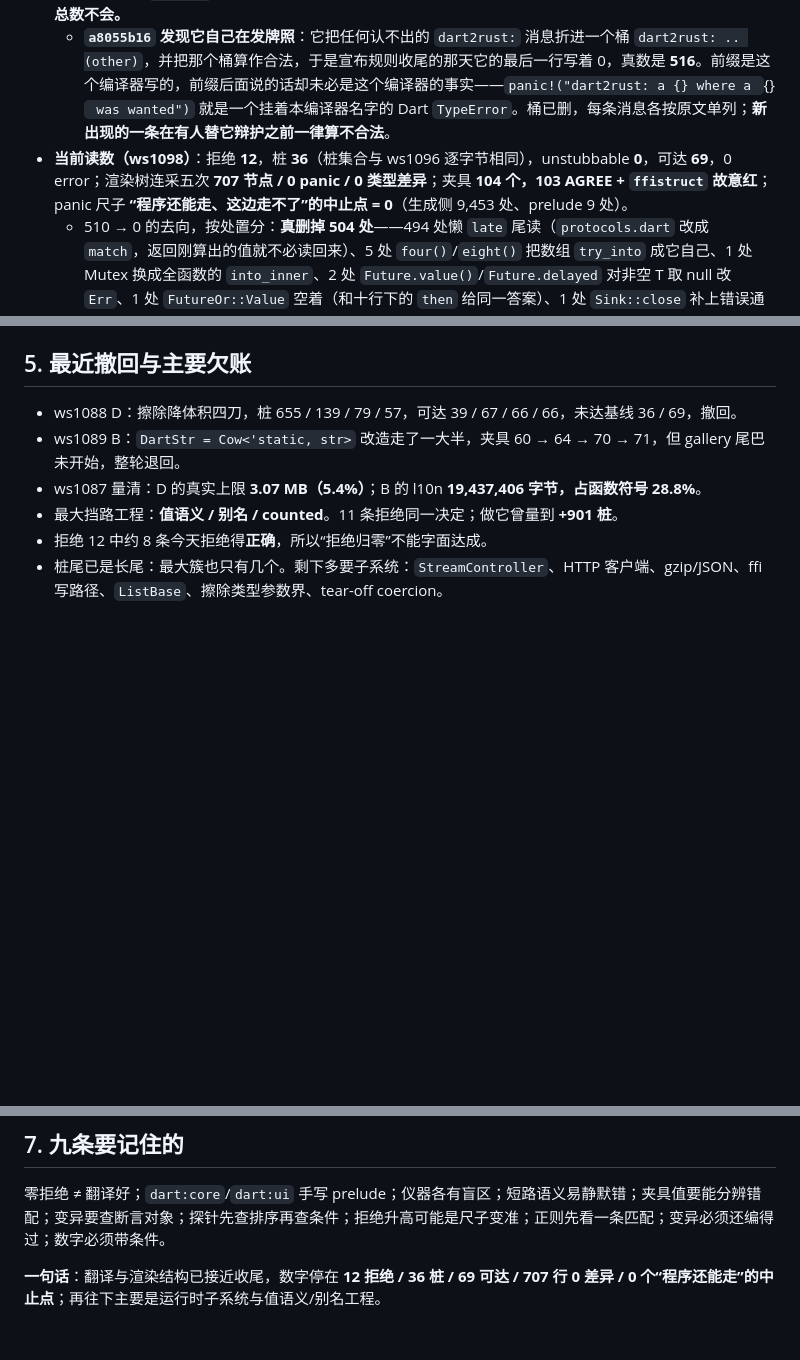
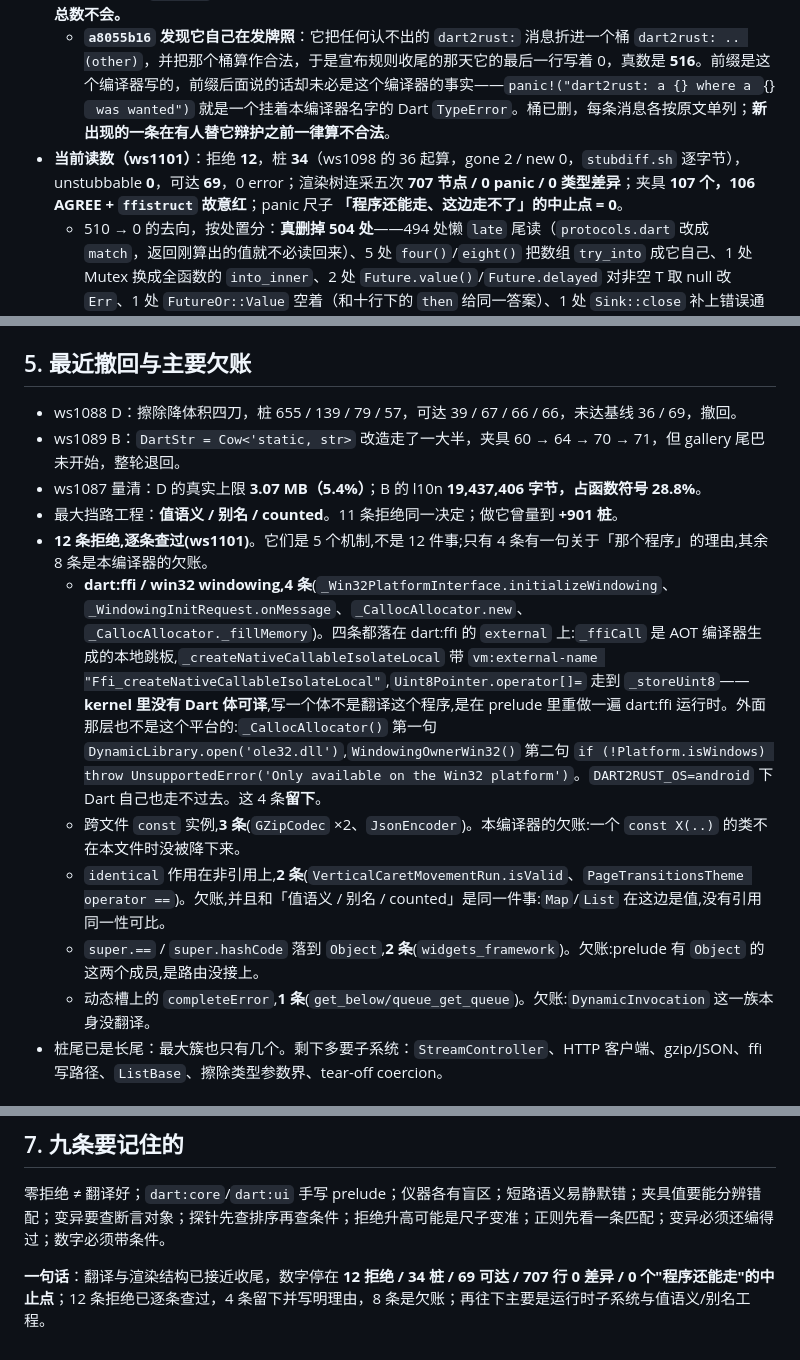
Before and after one commit to linzj/rustflutter, a Markdown page: tools/dart2rust/STATUS.md, 3 parts joined by grey strips. Drawn GitHub-style; blank space fills up the shorter version.

Commit message:
The twelve refusals, read one at a time: four stand, eight are owed
STATUS said "about 8 of the 12 are refused correctly today". That number
was never checked against the refusals themselves, and a goal that asks
for a written reason per refusal cannot be met by "about".

Read one at a time, the twelve are five mechanisms, and only one of them
is a fact about *that program*:

  * dart:ffi / win32 windowing, 4. All four bottom out in dart:ffi
    `external`s -- `_ffiCall` is the trampoline the AOT compiler emits,
    `_createNativeCallableIsolateLocal` carries `vm:external-name
    "Ffi_createNativeCallableIsolateLocal"`, `Uint8Pointer.operator[]=`
    reaches `_storeUint8`. There is no Dart body in the kernel to
    translate; writing one would be a second implementation of dart:ffi
    in the prelude, not a translation of this program. Nor is the code
    around them this platform's: `_CallocAllocator()` opens `ole32.dll`
    on its first line, and `WindowingOwnerWin32()` throws
    `UnsupportedError('Only available on the Win32 platform')` on its
    second. Under DART2RUST_OS=android Dart itself does not get there.
    These four stay.

  * a cross-file `const` instance, 3 (`GZipCodec` x2, `JsonEncoder`);
    `identical` on something that is not a reference, 2 -- the same
    decision as value semantics / aliasing / counted, since a `Map` is a
    value here and has no reference identity to compare; `super.==` and
    `super.hashCode` landing on `Object`, 2, where the prelude has both
    members and only the routing is missing; `completeError` on a
    dynamic slot, 1. Eight owed, not justified.

Readings moved to ws1101 while here: 34 stubs (36 at ws1098, gone 2, new
0, byte-compared), 12 refusals, 69 reachable, 0 errors outside any
function, panic ruler 0, 107 fixtures / 106 AGREE, render tree 707 / 0
panics / 0 typediff five for five.

```diff
--- a/tools/dart2rust/STATUS.md
+++ b/tools/dart2rust/STATUS.md
@@ -14,7 +14,7 @@
 - 渲染尺子：与 Flutter 参考遍历对账，参考 `ref_render_walk_settled.txt` **707 行**（707 行全部非空；`render_ruler.py` 的 `nodes=` 数的就是它，`typediff` 含长度差，所以 0 差异同时保证行数相同）。**曾写作 708，那是旧数**：重量于 2026-09-11 ws1094，参考文件与五次运行都是 707。
 - **panic 尺子 `bin/panic_ruler.py`（ws1094 新增）**：把工作区里**每一种会中止的写法**数全——`panic!`/`unreachable!`/`todo!`/`assert*`/`.expect`/`.unwrap()`——**先出总数再分类**，对不上就报 MISCOUNTED。它取代的是 `grep -c 'panic!("uncaught'`：那是一行的模式，而 `erased_cast_failed` 的字符串写在 `panic!(` 的下一行，所以尺子报 0、东西还在、六处在调它。**量一个字符串只会静默地错，量总数不会。**
   - **`a8055b16` 发现它自己在发牌照**：它把任何认不出的 `dart2rust:` 消息折进一个桶 `dart2rust: .. (other)`，并把那个桶算作合法，于是宣布规则收尾的那天它的最后一行写着 0，真数是 **516**。前缀是这个编译器写的，前缀后面说的话却未必是这个编译器的事实——`panic!("dart2rust: a {} where a `{}` was wanted")` 就是一个挂着本编译器名字的 Dart `TypeError`。桶已删，每条消息各按原文单列；**新出现的一条在有人替它辩护之前一律算不合法**。
-- **当前读数（ws1098）**：拒绝 **12**，桩 **36**（桩集合与 ws1096 逐字节相同），unstubbable **0**，可达 **69**，0 error；渲染树连采五次 **707 节点 / 0 panic / 0 类型差异**；夹具 **104 个，103 AGREE + `ffistruct` 故意红**；panic 尺子 **“程序还能走、这边走不了”的中止点 = 0**（生成侧 9,453 处、prelude 9 处）。
+- **当前读数（ws1101）**：拒绝 **12**，桩 **34**（ws1098 的 36 起算，gone 2 / new 0，`stubdiff.sh` 逐字节），unstubbable **0**，可达 **69**，0 error；渲染树连采五次 **707 节点 / 0 panic / 0 类型差异**；夹具 **107 个，106 AGREE + `ffistruct` 故意红**；panic 尺子 **「程序还能走、这边走不了」的中止点 = 0**。
   - 510 → 0 的去向，按处置分：**真删掉 504 处**——494 处懒 `late` 尾读（`protocols.dart` 改成 `match`，返回刚算出的值就不必读回来）、5 处 `four()`/`eight()` 把数组 `try_into` 成它自己、1 处 Mutex 换成全函数的 `into_inner`、2 处 `Future.value()`/`Future.delayed` 对非空 T 取 null 改 `Err`、1 处 `FutureOr::Value` 空着（和十行下的 `then` 给同一答案）、1 处 `Sink::close` 补上错误通道；**1 处改成本来的措辞**（`dart:ffi` 没有该平台的 Abi 行是一条拒绝）；**5 处逐条辩上名单**，每条 1 个站点，理由写在尺子里。
   - 名单的规矩写进了 `bin/panic_ruler.py`：**一条消息覆盖很多站点就不该上名单**。494 处懒格子是一个发射点，答案是别再发射中止点，不是给它取个名字。
 - 体积：ws1086 收下 `--icf=all` 后，release `.text` **56,617,250**，stripped **112,917,488**；从 work_size 起点 `.text` 75,158,528 → 56,617,250（−24.7%），stripped 135,833,000 → 112,917,488（−16.9%）；对官方 `libapp.so` 的 `.text` 从 6.11× 降到 **4.61×**。ws1094 把 670 处 `.unwrap()` 换成 `?`/`Err` 之后量：`.text` +61,632（**+0.11%**），stripped **−86,008**——work.md 第十一节那条“没量”的账，现在量了：**`?` 的传播代码没有想象中贵，`Err` 构造还替掉了一批 panic 的格式化字符串。**
@@ -33,7 +33,12 @@
 - ws1089 B：`DartStr = Cow<'static, str>` 改造走了一大半，夹具 60 → 64 → 70 → 71，但 gallery 尾巴未开始，整轮退回。
 - ws1087 量清：D 的真实上限 **3.07 MB（5.4%）**；B 的 l10n **19,437,406 字节，占函数符号 28.8%**。
 - 最大挡路工程：**值语义 / 别名 / counted**。11 条拒绝同一决定；做它曾量到 **+901 桩**。
-- 拒绝 12 中约 8 条今天拒绝得**正确**，所以“拒绝归零”不能字面达成。
+- **12 条拒绝,逐条查过(ws1101)**。它们是 5 个机制,不是 12 件事;只有 4 条有一句关于「那个程序」的理由,其余 8 条是本编译器的欠账。
+  - **dart:ffi / win32 windowing,4 条**(`_Win32PlatformInterface.initializeWindowing`、`_WindowingInitRequest.onMessage`、`_CallocAllocator.new`、`_CallocAllocator._fillMemory`)。四条都落在 dart:ffi 的 `external` 上:`_ffiCall` 是 AOT 编译器生成的本地跳板,`_createNativeCallableIsolateLocal` 带 `vm:external-name "Ffi_createNativeCallableIsolateLocal"`,`Uint8Pointer.operator[]=` 走到 `_storeUint8`——**kernel 里没有 Dart 体可译**,写一个体不是翻译这个程序,是在 prelude 里重做一遍 dart:ffi 运行时。外面那层也不是这个平台的:`_CallocAllocator()` 第一句 `DynamicLibrary.open('ole32.dll')`,`WindowingOwnerWin32()` 第二句 `if (!Platform.isWindows) throw UnsupportedError('Only available on the Win32 platform')`。`DART2RUST_OS=android` 下 Dart 自己也走不过去。这 4 条**留下**。
+  - 跨文件 `const` 实例,**3 条**(`GZipCodec` ×2、`JsonEncoder`)。本编译器的欠账:一个 `const X(..)` 的类不在本文件时没被降下来。
+  - `identical` 作用在非引用上,**2 条**(`VerticalCaretMovementRun.isValid`、`PageTransitionsTheme operator ==`)。欠账,并且和「值语义 / 别名 / counted」是同一件事:`Map`/`List` 在这边是值,没有引用同一性可比。
+  - `super.==` / `super.hashCode` 落到 `Object`,**2 条**(`widgets_framework`)。欠账:prelude 有 `Object` 的这两个成员,是路由没接上。
+  - 动态槽上的 `completeError`,**1 条**(`get_below/queue_get_queue`)。欠账:`DynamicInvocation` 这一族本身没翻译。
 - 桩尾已是长尾：最大簇也只有几个。剩下多要子系统：`StreamController`、HTTP 客户端、gzip/JSON、ffi 写路径、`ListBase`、擦除类型参数界、tear-off coercion。
 
 ## 6. 下一步优先级
@@ -48,4 +53,4 @@
 ## 7. 九条要记住的
 零拒绝 ≠ 翻译好；`dart:core`/`dart:ui` 手写 prelude；仪器各有盲区；短路语义易静默错；夹具值要能分辨错配；变异要查断言对象；探针先查排序再查条件；拒绝升高可能是尺子变准；正则先看一条匹配；变异必须还编得过；数字必须带条件。
 
-**一句话**：翻译与渲染结构已接近收尾，数字停在 **12 拒绝 / 36 桩 / 69 可达 / 707 行 0 差异 / 0 个“程序还能走”的中止点**；再往下主要是运行时子系统与值语义/别名工程。
+**一句话**：翻译与渲染结构已接近收尾，数字停在 **12 拒绝 / 34 桩 / 69 可达 / 707 行 0 差异 / 0 个"程序还能走"的中止点**；12 条拒绝已逐条查过，4 条留下并写明理由，8 条是欠账；再往下主要是运行时子系统与值语义/别名工程。
```
